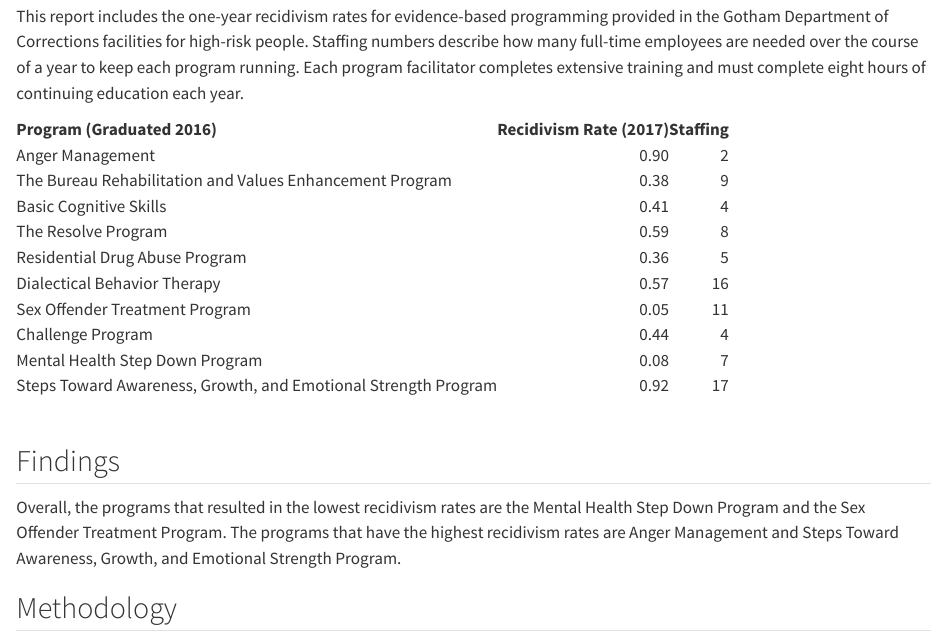
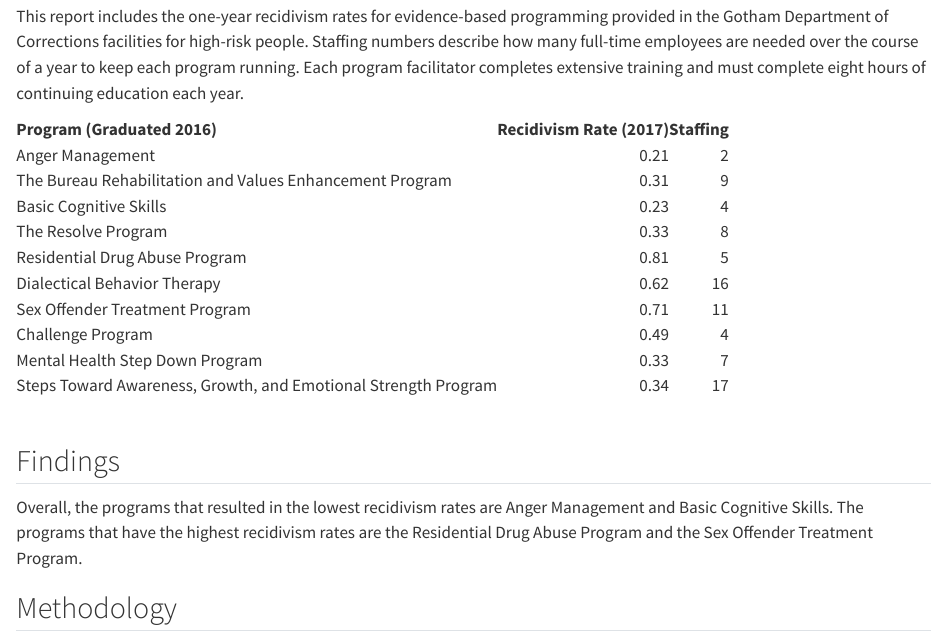
Before and after one commit to CSGJusticeCenter/va_casestudy, a Quarto document (oldreport.qmd): the page in a window 1100 px wide, from 120 px down. Rendered offline with R 4.5, knitr and Pandoc in place of Quarto, with nearby package versions.

Commit message:
corrected case study materials (text updates)

```diff
--- a/oldreport.qmd
+++ b/oldreport.qmd
@@ -17,7 +17,7 @@ data.frame(pgm   = c("Anger Management",
                      "Challenge Program",
                      "Mental Health Step Down Program",
                      "Steps Toward Awareness, Growth, and Emotional Strength Program"),
-            recid = c(0.90, 0.38, 0.41, 0.59, 0.36, 0.57, 0.05, 0.44, 0.08, 0.92),
+            recid = c(0.21, 0.31, 0.23, 0.33, 0.81, 0.62, 0.71, 0.49, 0.33, 0.34),
             stf   = c(2, 9, 4, 8, 5, 16, 11, 4, 7, 17)
 ) |> rename("Program (Graduated 2016)" = pgm,
             "Recidivism Rate (2017)"   = recid,
@@ -28,7 +28,7 @@ data.frame(pgm   = c("Anger Management",
 <br />
 
 ## Findings
-Overall, the programs that resulted in the lowest recidivism rates are the Mental Health Step Down Program and the Sex Offender Treatment Program. The programs that have the highest recidivism rates are Anger Management and Steps Toward Awareness, Growth, and Emotional Strength Program.
+Overall, the programs that resulted in the lowest recidivism rates are Anger Management and Basic Cognitive Skills. The programs that have the highest recidivism rates are the Residential Drug Abuse Program and the Sex Offender Treatment Program.
 
 ## Methodology
 All participants have taken one of these programs right before release. The cohort analyzed were released from prison in 2016. One-year recidivism rates are computed.
```
